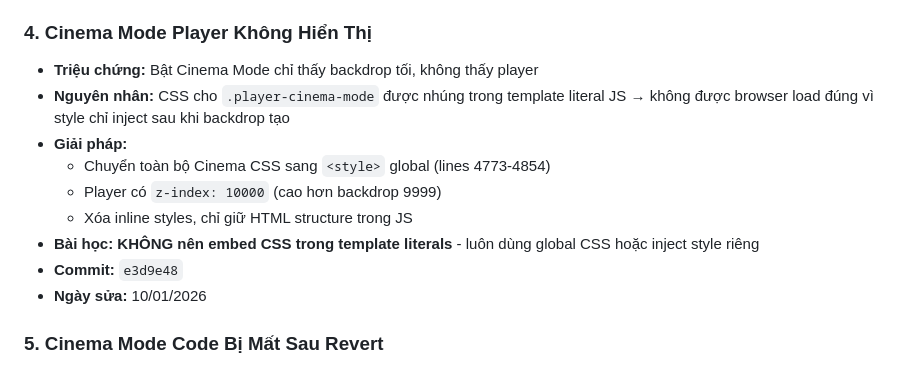
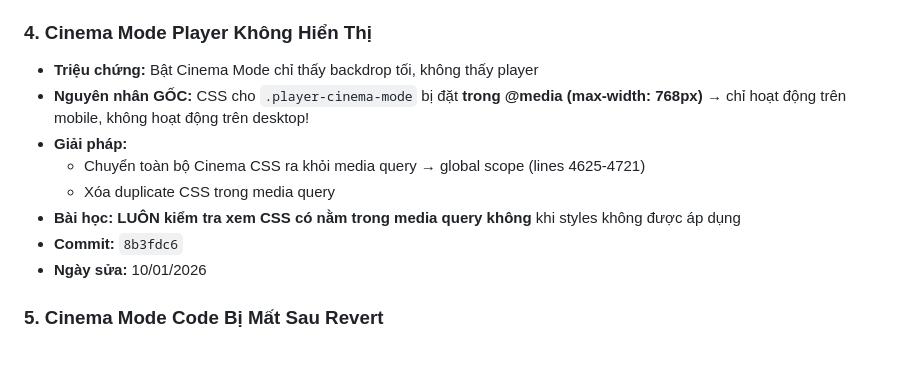
Before and after one commit to hituongvypham-hue/Tim-tat-ca, a Markdown page: KNOWN-BUGS.md, the part around the change. GitHub-like rendering.

Commit message:
Update KNOWN-BUGS.md with correct root cause for Cinema Mode

```diff
--- a/KNOWN-BUGS.md
+++ b/KNOWN-BUGS.md
@@ -29,13 +29,12 @@
 
 ### 4. Cinema Mode Player Không Hiển Thị
 - **Triệu chứng:** Bật Cinema Mode chỉ thấy backdrop tối, không thấy player
-- **Nguyên nhân:** CSS cho `.player-cinema-mode` được nhúng trong template literal JS → không được browser load đúng vì style chỉ inject sau khi backdrop tạo
+- **Nguyên nhân GỐC:** CSS cho `.player-cinema-mode` bị đặt **trong @media (max-width: 768px)** → chỉ hoạt động trên mobile, không hoạt động trên desktop!
 - **Giải pháp:**
-  - Chuyển toàn bộ Cinema CSS sang `<style>` global (lines 4773-4854)
-  - Player có `z-index: 10000` (cao hơn backdrop 9999)
-  - Xóa inline styles, chỉ giữ HTML structure trong JS
-- **Bài học:** **KHÔNG nên embed CSS trong template literals** - luôn dùng global CSS hoặc inject style riêng
-- **Commit:** `e3d9e48`
+  - Chuyển toàn bộ Cinema CSS ra khỏi media query → global scope (lines 4625-4721)
+  - Xóa duplicate CSS trong media query
+- **Bài học:** **LUÔN kiểm tra xem CSS có nằm trong media query không** khi styles không được áp dụng
+- **Commit:** `8b3fdc6`
 - **Ngày sửa:** 10/01/2026
 
 ### 5. Cinema Mode Code Bị Mất Sau Revert
```
